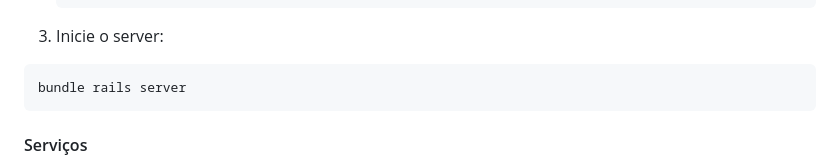
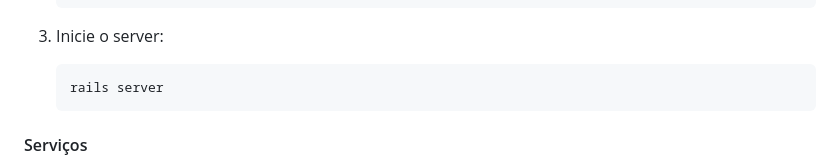
Before and after one commit to Teste-tecnico-Cosmo-Bots/backend_api, a Markdown page: README.md, the part around the change. GitHub-like rendering.

````diff
--- a/README.md
+++ b/README.md
@@ -32,9 +32,9 @@ Certifique-se de ter as seguintes dependências instaladas:
    ```
 3. Inicie o server:
 
-```
-bundle rails server
-```
+   ```
+   rails server
+   ```
 
 #### Serviços
 
````
